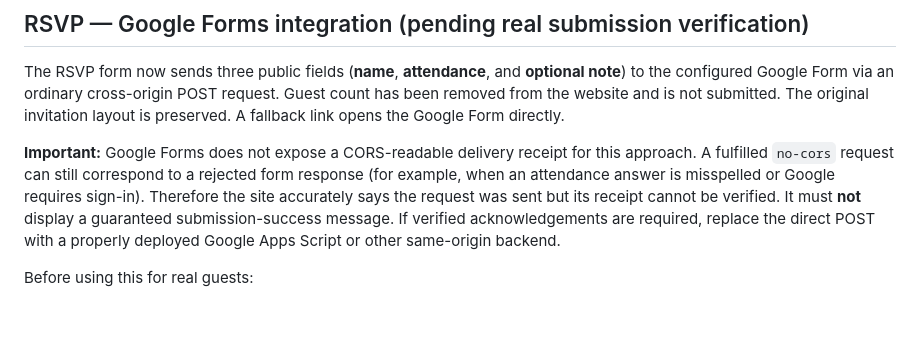
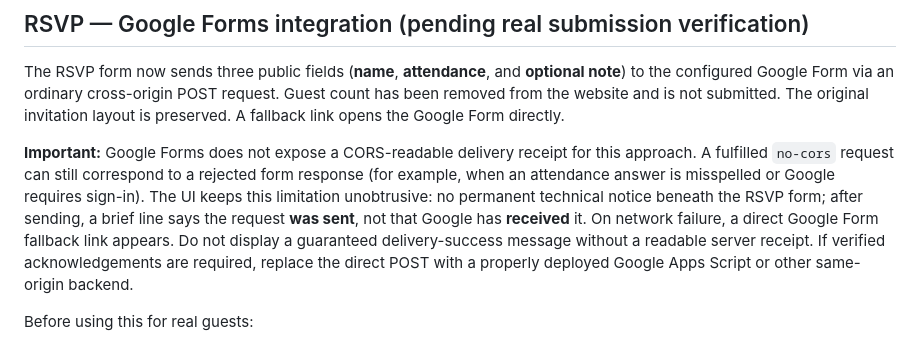
Before and after one commit to Shamiul-Bashar/araf-azreen-wedding, a Markdown page: README.md, the part around the change. Drawn GitHub-style; blank space fills up the shorter version.

Commit message:
Align RSVP UI tests and docs with discreet post-submit messaging

```diff
--- a/README.md
+++ b/README.md
@@ -53,7 +53,7 @@ The old music footer has been replaced by developer attribution and a real portf
 
 The RSVP form now sends three public fields (**name**, **attendance**, and **optional note**) to the configured Google Form via an ordinary cross-origin POST request. Guest count has been removed from the website and is not submitted. The original invitation layout is preserved. A fallback link opens the Google Form directly.
 
-**Important:** Google Forms does not expose a CORS-readable delivery receipt for this approach. A fulfilled `no-cors` request can still correspond to a rejected form response (for example, when an attendance answer is misspelled or Google requires sign-in). Therefore the site accurately says the request was sent but its receipt cannot be verified. It must **not** display a guaranteed submission-success message. If verified acknowledgements are required, replace the direct POST with a properly deployed Google Apps Script or other same-origin backend.
+**Important:** Google Forms does not expose a CORS-readable delivery receipt for this approach. A fulfilled `no-cors` request can still correspond to a rejected form response (for example, when an attendance answer is misspelled or Google requires sign-in). The UI keeps this limitation unobtrusive: no permanent technical notice beneath the RSVP form; after sending, a brief line says the request **was sent**, not that Google has **received** it. On network failure, a direct Google Form fallback link appears. Do not display a guaranteed delivery-success message without a readable server receipt. If verified acknowledgements are required, replace the direct POST with a properly deployed Google Apps Script or other same-origin backend.
 
 Before using this for real guests:
 1. Publish the Google Form with anonymous responder access, and keep its three original question IDs.
```
